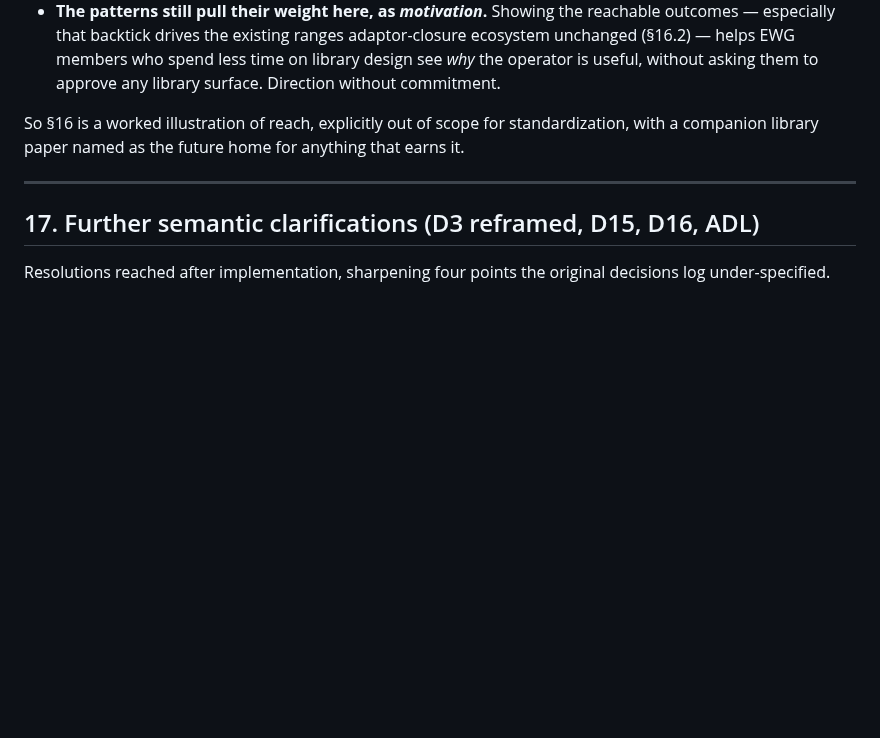
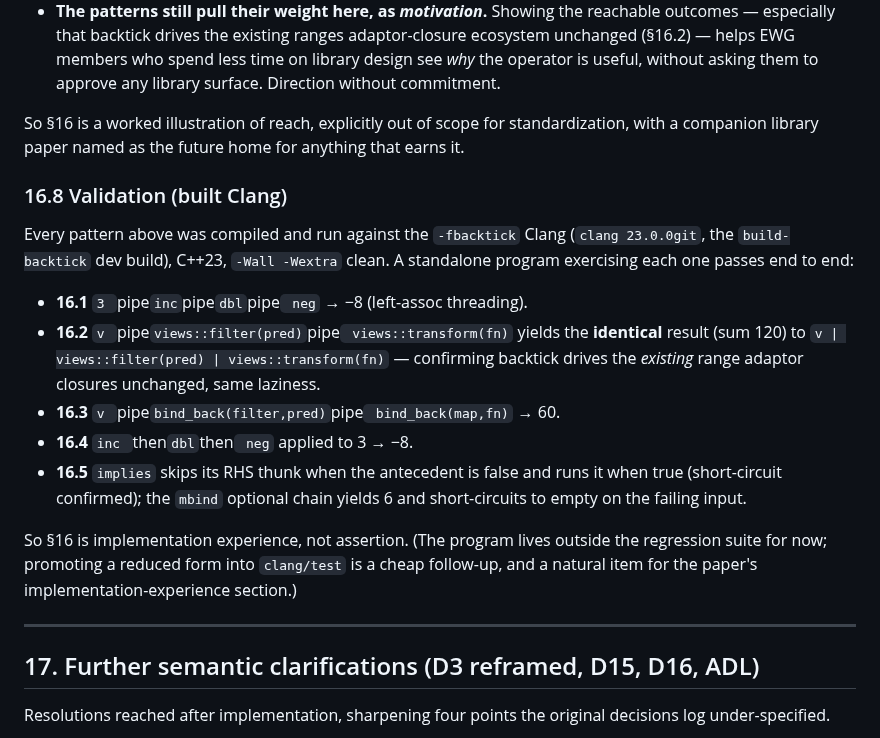
Before and after one commit to steve-downey/backtick, a Markdown page: docs/backtick-operator-design.md, the part around the change. Drawn GitHub-style; blank space fills up the shorter version.

Commit message:
docs: §16.8 — validate pipeline patterns on the built Clang
All §16 patterns compile and run under -fbacktick (clang 23.0.0git, C++23,
-Wall -Wextra clean). Notably §16.2 yields results identical to the native |
range pipe (backtick drives the existing adaptor closures unchanged), and
§16.5 confirms the RHS thunk is skipped on the short-circuit path. §16 now
reports implementation experience.

```diff
--- a/docs/backtick-operator-design.md
+++ b/docs/backtick-operator-design.md
@@ -868,6 +868,28 @@ So §16 is a worked illustration of reach, explicitly out of scope for
 standardization, with a companion library paper named as the future home for
 anything that earns it.
 
+### 16.8 Validation (built Clang)
+
+Every pattern above was compiled and run against the `-fbacktick` Clang
+(`clang 23.0.0git`, the `build-backtick` dev build), C++23, `-Wall -Wextra`
+clean. A standalone program exercising each one passes end to end:
+
+- **16.1** `3 `pipe` inc `pipe` dbl `pipe` neg` → −8 (left-assoc threading).
+- **16.2** `v `pipe` views::filter(pred) `pipe` views::transform(fn)` yields the
+  **identical** result (sum 120) to `v | views::filter(pred) | views::transform(fn)` —
+  confirming backtick drives the *existing* range adaptor closures unchanged,
+  same laziness.
+- **16.3** `v `pipe` bind_back(filter,pred) `pipe` bind_back(map,fn)` → 60.
+- **16.4** `inc `then` dbl `then` neg` applied to 3 → −8.
+- **16.5** `implies` skips its RHS thunk when the antecedent is false and runs
+  it when true (short-circuit confirmed); the `mbind` optional chain yields 6
+  and short-circuits to empty on the failing input.
+
+So §16 is implementation experience, not assertion. (The program lives outside
+the regression suite for now; promoting a reduced form into `clang/test` is a
+cheap follow-up, and a natural item for the paper's implementation-experience
+section.)
+
 ---
 
 ## 17. Further semantic clarifications (D3 reframed, D15, D16, ADL)
```
